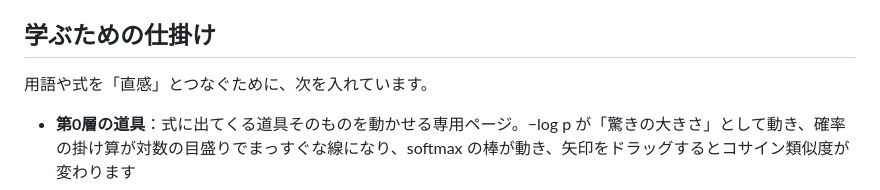
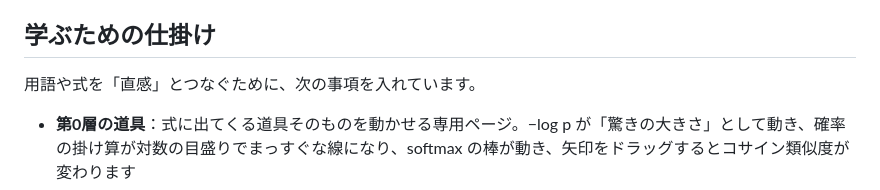
Before and after one commit to yksy97/ai-learning-lab, a Markdown page: README.md, the part around the change. GitHub-like rendering.

```diff
--- a/README.md
+++ b/README.md
@@ -58,7 +58,7 @@
 
 ## 学ぶための仕掛け
 
-用語や式を「直感」とつなぐために、次を入れています。
+用語や式を「直感」とつなぐために、次の事項を入れています。
 
 - **第0層の道具**：式に出てくる道具そのものを動かせる専用ページ。−log p が「驚きの大きさ」として動き、確率の掛け算が対数の目盛りでまっすぐな線になり、softmax の棒が動き、矢印をドラッグするとコサイン類似度が変わります
 - **用語カード**：本文中の点線つきの用語をクリックすると、意味・たとえ・記号・式・「アプリのどこで見られるか」が出ます
```
